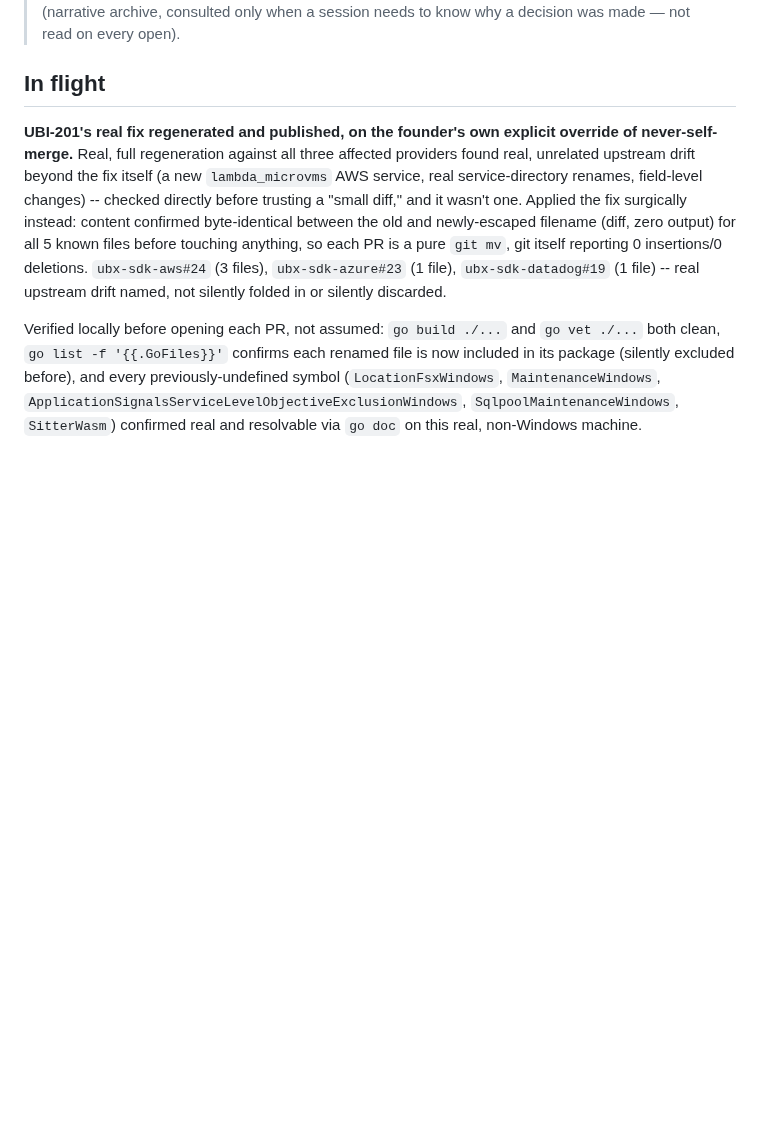
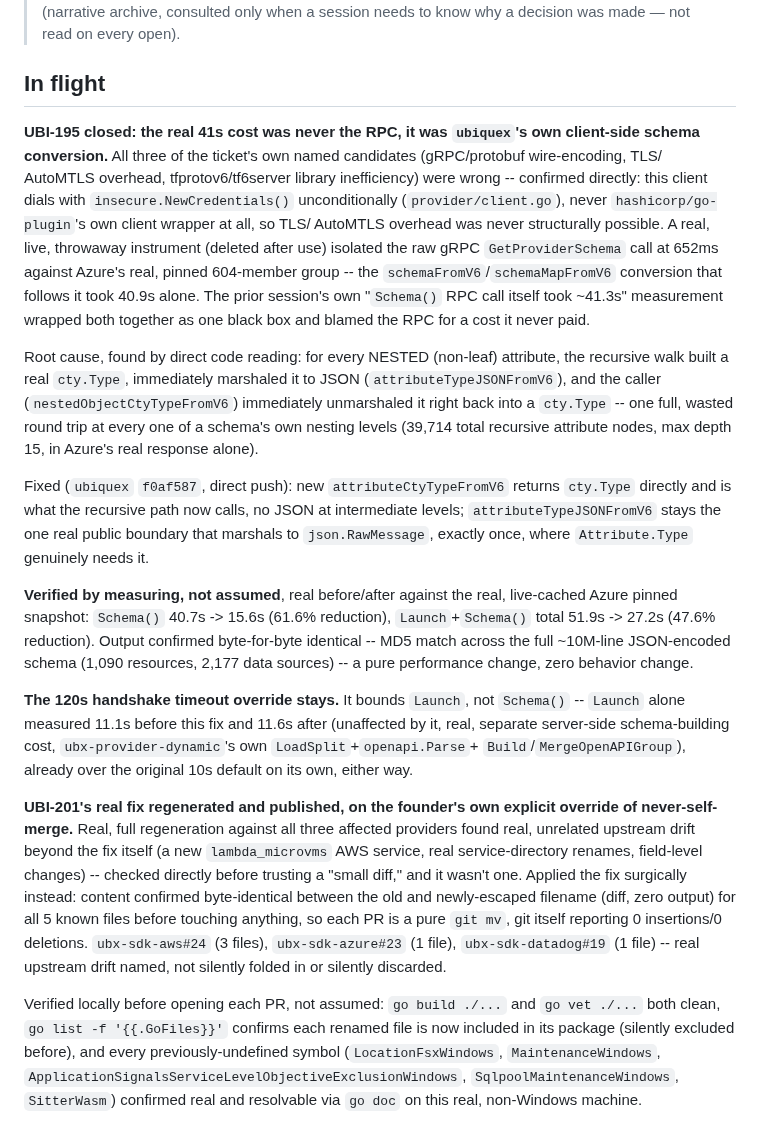
Before and after one commit to Ubiquex/ubiquex, a Markdown page: STATE.md, the part around the change. Rendered like a GitHub page; blank space fills up the shorter version.

Commit message:
state: UBI-195 closed, real root cause found and fixed, verified by measurement

```diff
--- a/STATE.md
+++ b/STATE.md
@@ -6,6 +6,49 @@
 > a session needs to know why a decision was made — not read on every open).
 
 ## In flight
+
+**UBI-195 closed: the real 41s cost was never the RPC, it was
+`ubiquex`'s own client-side schema conversion.** All three of the
+ticket's own named candidates (gRPC/protobuf wire-encoding, TLS/
+AutoMTLS overhead, tfprotov6/tf6server library inefficiency) were
+wrong -- confirmed directly: this client dials with
+`insecure.NewCredentials()` unconditionally (`provider/client.go`),
+never `hashicorp/go-plugin`'s own client wrapper at all, so TLS/
+AutoMTLS overhead was never structurally possible. A real, live,
+throwaway instrument (deleted after use) isolated the raw gRPC
+`GetProviderSchema` call at 652ms against Azure's real, pinned
+604-member group -- the `schemaFromV6`/`schemaMapFromV6` conversion
+that follows it took 40.9s alone. The prior session's own "`Schema()`
+RPC call itself took ~41.3s" measurement wrapped both together as one
+black box and blamed the RPC for a cost it never paid.
+
+Root cause, found by direct code reading: for every NESTED (non-leaf)
+attribute, the recursive walk built a real `cty.Type`, immediately
+marshaled it to JSON (`attributeTypeJSONFromV6`), and the caller
+(`nestedObjectCtyTypeFromV6`) immediately unmarshaled it right back
+into a `cty.Type` -- one full, wasted round trip at every one of a
+schema's own nesting levels (39,714 total recursive attribute nodes,
+max depth 15, in Azure's real response alone).
+
+Fixed (`ubiquex` `f0af587`, direct push): new `attributeCtyTypeFromV6`
+returns `cty.Type` directly and is what the recursive path now calls,
+no JSON at intermediate levels; `attributeTypeJSONFromV6` stays the
+one real public boundary that marshals to `json.RawMessage`, exactly
+once, where `Attribute.Type` genuinely needs it.
+
+**Verified by measuring, not assumed**, real before/after against the
+real, live-cached Azure pinned snapshot: `Schema()` 40.7s -> 15.6s
+(61.6% reduction), `Launch`+`Schema()` total 51.9s -> 27.2s (47.6%
+reduction). Output confirmed byte-for-byte identical -- MD5 match
+across the full ~10M-line JSON-encoded schema (1,090 resources, 2,177
+data sources) -- a pure performance change, zero behavior change.
+
+**The 120s handshake timeout override stays.** It bounds `Launch`, not
+`Schema()` -- `Launch` alone measured 11.1s before this fix and 11.6s
+after (unaffected by it, real, separate server-side schema-building
+cost, `ubx-provider-dynamic`'s own `LoadSplit`+`openapi.Parse`+
+`Build`/`MergeOpenAPIGroup`), already over the original 10s default on
+its own, either way.
 
 **UBI-201's real fix regenerated and published, on the founder's own
 explicit override of never-self-merge.** Real, full regeneration
```
